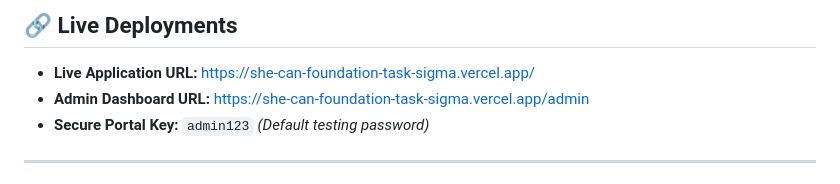
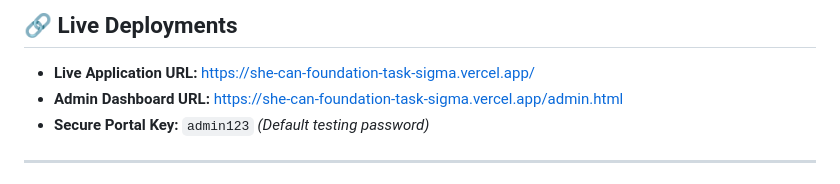
Before and after one commit to Soumi12-codeX/SheCanFoundationProject, a Markdown page: README.md, the part around the change. GitHub-like rendering.

Commit message:
Update Admin Dashboard URL in README

```diff
--- a/README.md
+++ b/README.md
@@ -8,7 +8,7 @@ This project goes far beyond a simple static form—it implements a contemporary
 
 ## 🔗 Live Deployments
 * **Live Application URL:** https://she-can-foundation-task-sigma.vercel.app/
-* **Admin Dashboard URL:**  https://she-can-foundation-task-sigma.vercel.app/admin
+* **Admin Dashboard URL:**  [https://she-can-foundation-task-sigma.vercel.app/admin.html](https://she-can-foundation-task-sigma.vercel.app/admin.html)
 * **Secure Portal Key:** `admin123` *(Default testing password)*
 
 ---
```
